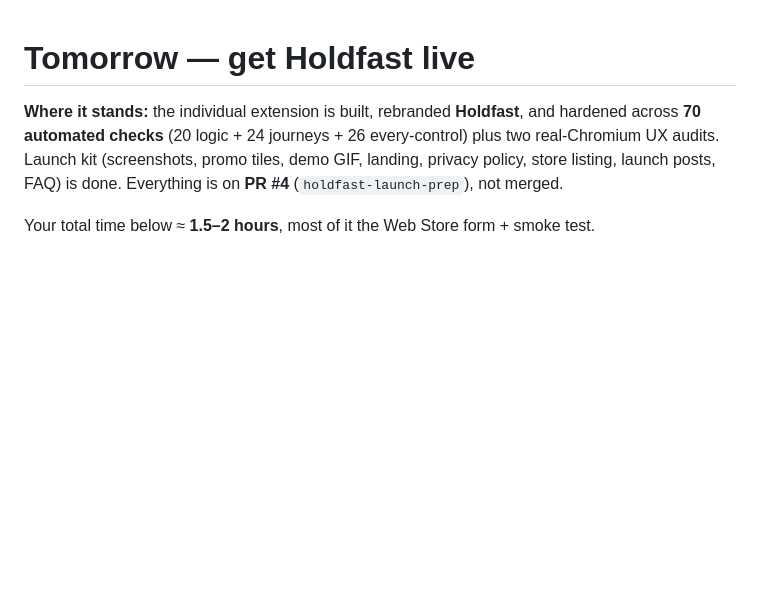
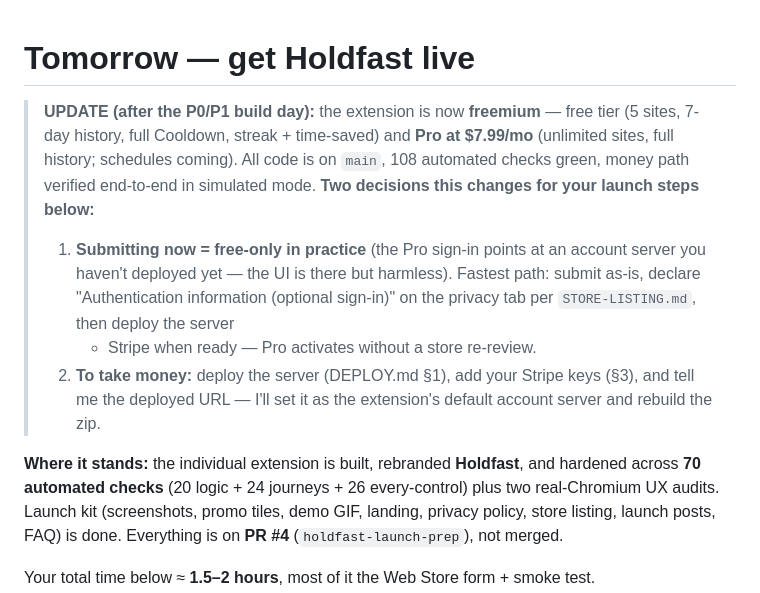
Before and after one commit to Edthenerdy/Hardass-blocker, a Markdown page: docs/TOMORROW.md, the part around the change. Drawn GitHub-style; blank space fills up the shorter version.

```diff
--- a/docs/TOMORROW.md
+++ b/docs/TOMORROW.md
@@ -1,4 +1,18 @@
 # Tomorrow — get Holdfast live
+
+> **UPDATE (after the P0/P1 build day):** the extension is now **freemium** —
+> free tier (5 sites, 7-day history, full Cooldown, streak + time-saved) and
+> **Pro at $7.99/mo** (unlimited sites, full history; schedules coming). All
+> code is on `main`, 108 automated checks green, money path verified end-to-end
+> in simulated mode. **Two decisions this changes for your launch steps below:**
+> 1. **Submitting now = free-only in practice** (the Pro sign-in points at an
+>    account server you haven't deployed yet — the UI is there but harmless).
+>    Fastest path: submit as-is, declare "Authentication information (optional
+>    sign-in)" on the privacy tab per `STORE-LISTING.md`, then deploy the server
+>    + Stripe when ready — Pro activates without a store re-review.
+> 2. **To take money:** deploy the server (DEPLOY.md §1), add your Stripe keys
+>    (§3), and tell me the deployed URL — I'll set it as the extension's default
+>    account server and rebuild the zip.
 
 **Where it stands:** the individual extension is built, rebranded **Holdfast**, and
 hardened across **70 automated checks** (20 logic + 24 journeys + 26 every-control)
```
Also changed, not shown: docs/UX-PLAN.md (+18 -1 lines).
